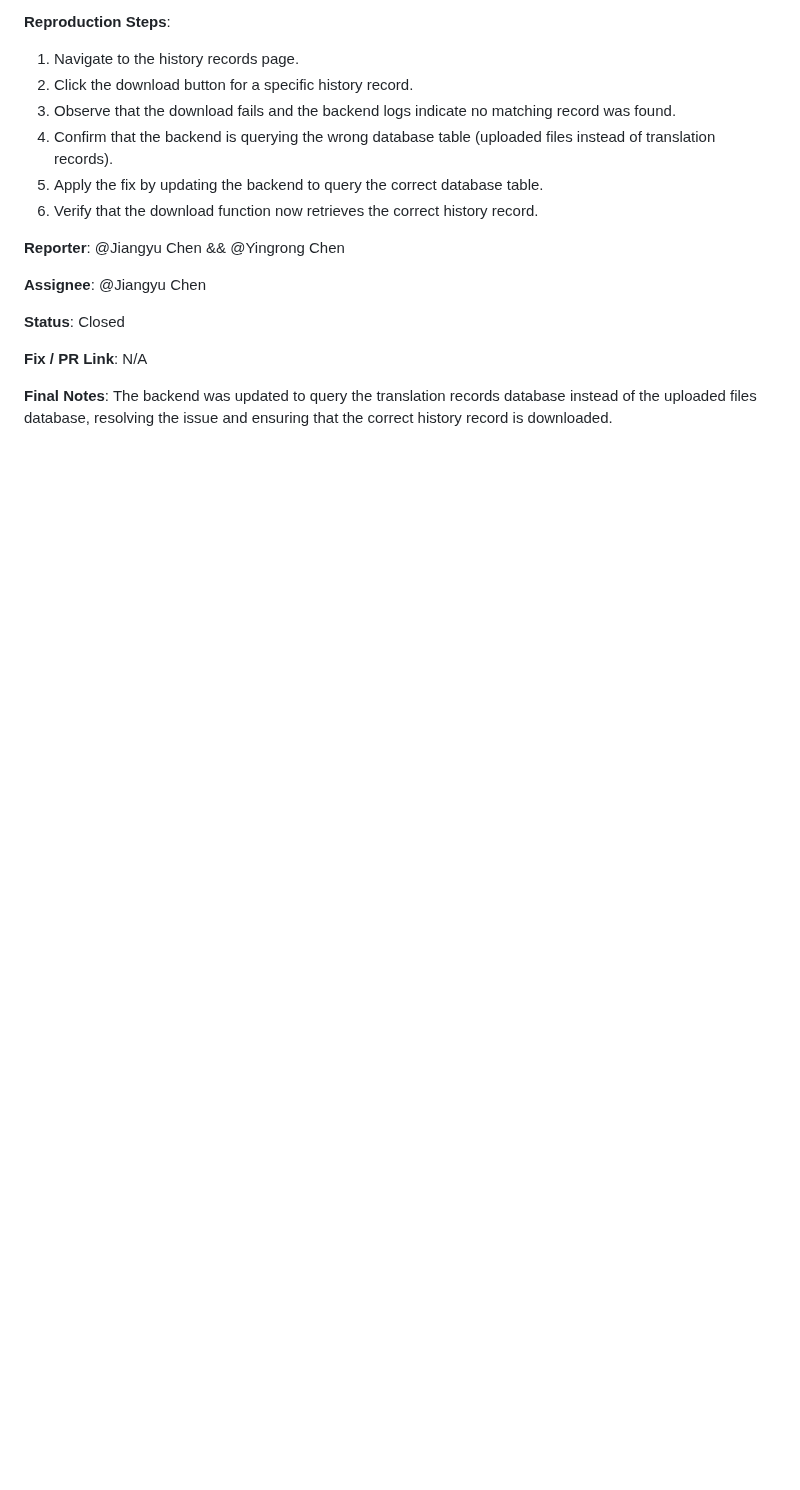
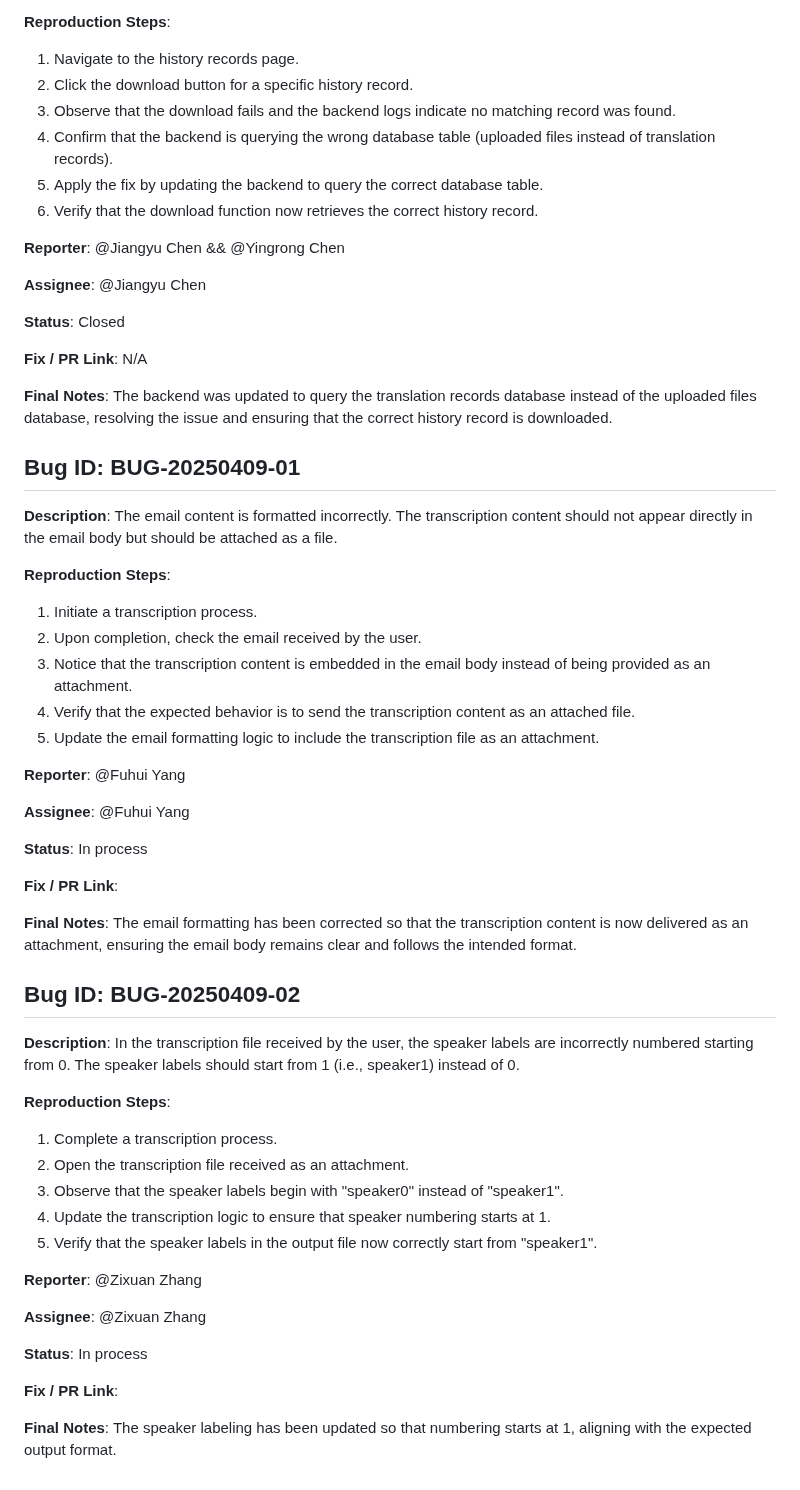
Before and after one commit to fuhui14/SWEN90017-2024-TAP, a Markdown page: docs/BUG Report.md, the part around the change. Drawn GitHub-style; blank space fills up the shorter version.

```diff
--- a/docs/BUG Report.md
+++ b/docs/BUG Report.md
@@ -228,3 +228,46 @@ npm run start
 **Fix / PR Link**: N/A
 
 **Final Notes**: The backend was updated to query the translation records database instead of the uploaded files database, resolving the issue and ensuring that the correct history record is downloaded.
+
+
+## Bug ID: BUG-20250409-01
+
+**Description**: The email content is formatted incorrectly. The transcription content should not appear directly in the email body but should be attached as a file.
+
+**Reproduction Steps**:
+1. Initiate a transcription process.
+2. Upon completion, check the email received by the user.
+3. Notice that the transcription content is embedded in the email body instead of being provided as an attachment.
+4. Verify that the expected behavior is to send the transcription content as an attached file.
+5. Update the email formatting logic to include the transcription file as an attachment.
+
+**Reporter**: @Fuhui Yang
+
+**Assignee**: @Fuhui Yang
+
+**Status**: In process
+
+**Fix / PR Link**:
+
+**Final Notes**: The email formatting has been corrected so that the transcription content is now delivered as an attachment, ensuring the email body remains clear and follows the intended format.
+
+## Bug ID: BUG-20250409-02
+
+**Description**: In the transcription file received by the user, the speaker labels are incorrectly numbered starting from 0. The speaker labels should start from 1 (i.e., speaker1) instead of 0.
+
+**Reproduction Steps**:
+1. Complete a transcription process.
+2. Open the transcription file received as an attachment.
+3. Observe that the speaker labels begin with "speaker0" instead of "speaker1".
+4. Update the transcription logic to ensure that speaker numbering starts at 1.
+5. Verify that the speaker labels in the output file now correctly start from "speaker1".
+
+**Reporter**: @Zixuan Zhang
+
+**Assignee**: @Zixuan Zhang
+
+**Status**: In process
+
+**Fix / PR Link**:
+
+**Final Notes**: The speaker labeling has been updated so that numbering starts at 1, aligning with the expected output format.
```
